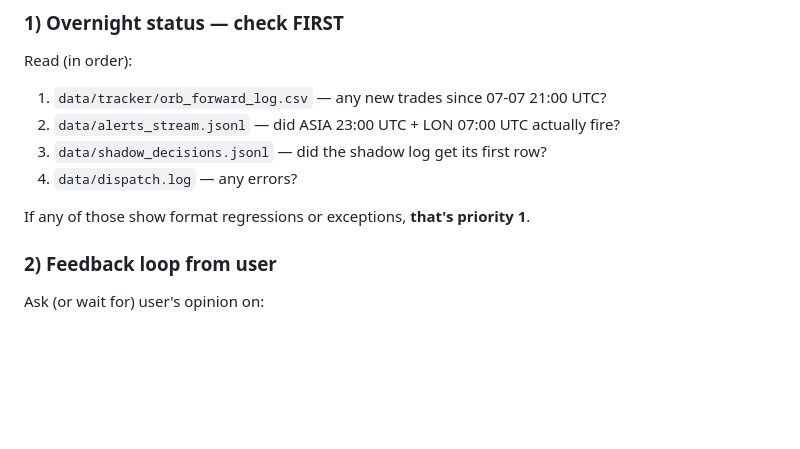
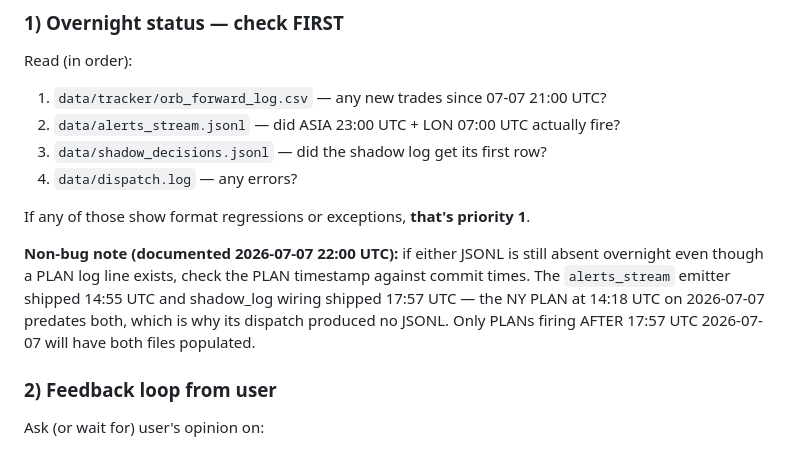
Before and after one commit to dayfartrade/north, a Markdown page: docs/memory-backup/next_gm_agenda.md, the part around the change. Rendered like a GitHub page; blank space fills up the shorter version.

Commit message:
Memory backup: annotate JSONL non-bug note in next_gm_agenda
The empty alerts_stream.jsonl + shadow_decisions.jsonl overnight are NOT
a bug — timing coincidence. The alerts_stream emitter shipped at 14:55
UTC 2026-07-07 and shadow_log wiring at 17:57 UTC. The NY PLAN at 14:18
UTC that day predates both commits. Only PLANs firing after 17:57 UTC
will have both files populated (first opportunity: ASIA 23:00 UTC).

Saved so future-me doesn't rediscover this by tracing through the
try/except silent-failure code path.

Co-Authored-By: Claude Opus 4.7 (1M context) <noreply@anthropic.com>

```diff
--- a/docs/memory-backup/next_gm_agenda.md
+++ b/docs/memory-backup/next_gm_agenda.md
@@ -21,6 +21,13 @@ Read (in order):
 4. `data/dispatch.log` — any errors?
 
 If any of those show format regressions or exceptions, **that's priority 1**.
+
+**Non-bug note (documented 2026-07-07 22:00 UTC):** if either JSONL is still
+absent overnight even though a PLAN log line exists, check the PLAN
+timestamp against commit times. The `alerts_stream` emitter shipped 14:55
+UTC and shadow_log wiring shipped 17:57 UTC — the NY PLAN at 14:18 UTC on
+2026-07-07 predates both, which is why its dispatch produced no JSONL. Only
+PLANs firing AFTER 17:57 UTC 2026-07-07 will have both files populated.
 
 ### 2) Feedback loop from user
 
```
